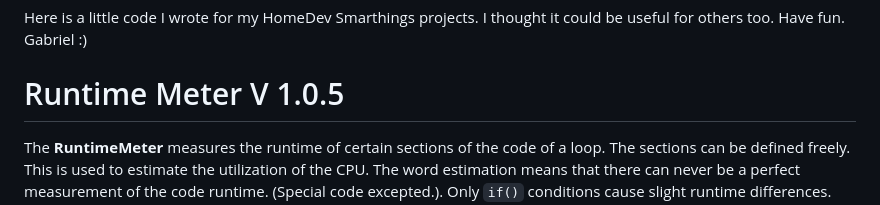
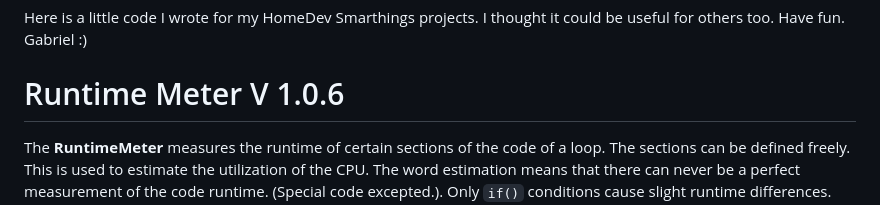
Before and after one commit to gsieben/GeoGab-RuntimeMeter, a Markdown page: readme.md, the part around the change. GitHub-like rendering.

Commit message:
update manual

```diff
--- a/readme.md
+++ b/readme.md
@@ -4,7 +4,7 @@
 #### Gabriel A. Sieben (Physicist)
 Here is a little code I wrote for my HomeDev Smarthings projects. I thought it could be useful for others too. Have fun. Gabriel :)
 
-# Runtime Meter V 1.0.5
+# Runtime Meter V 1.0.6
 The **RuntimeMeter** measures the runtime of certain sections of the code of a loop. The sections can be defined freely. This is used to estimate the utilization of the CPU. The word estimation means that there can never be a perfect measurement of the code runtime. (Special code excepted.). Only `if()` conditions cause slight runtime differences. The measurement is to be regarded therefore as exact, but not as precise. Because by nature there are runtime fluctuations in every loop pass.
 
 It is a widespread misconception that microprocessors are always busy. In fact, I argue that in most cases the CPU is far from being busy. It depends decisively on the code whether they are or not.
```
